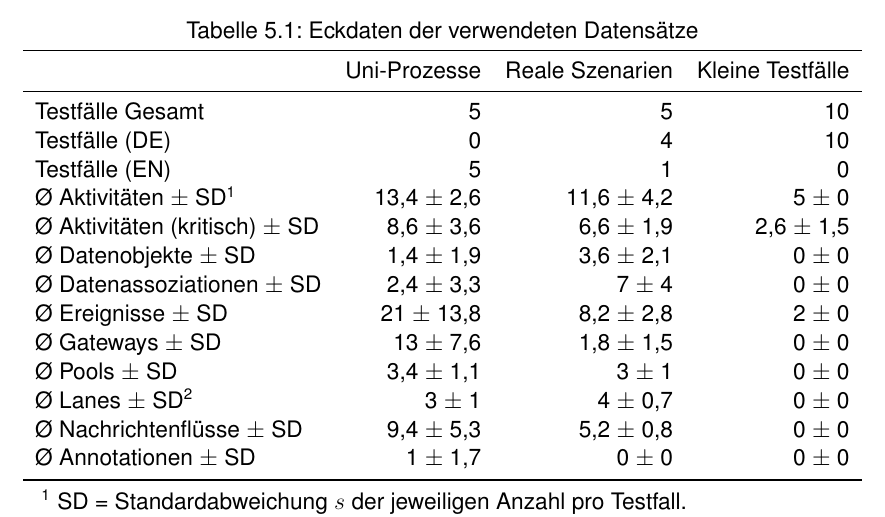
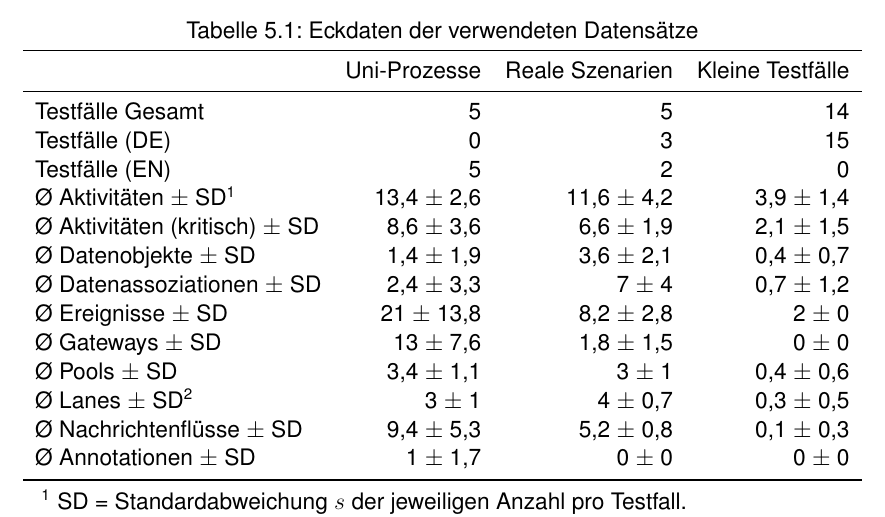
Before and after one commit to MertenD/gripl-master-thesis, a LaTeX thesis (thesis/main.tex, which reads thesis/de/chapters/5-labeling/datensaetze.tex): part of page 43 of 91, cut so that both start at the same text. Compiled offline with pdfLaTeX.

Commit message:
Complete dataset table

```diff
--- a/thesis/de/chapters/5-labeling/datensaetze.tex
+++ b/thesis/de/chapters/5-labeling/datensaetze.tex
@@ -21,18 +21,18 @@ Diese heterogene Auswahl ist bewusst getroffen worden, da die Mischung aus versc
         \toprule
         & Uni-Prozesse & Reale Szenarien & Kleine Testfälle \\
         \midrule
-        Testfälle Gesamt                  & 5  & 5  & 10 \\
-        Testfälle (DE)                    & 0 & 4 & 10 \\
-        Testfälle (EN)                    & 5 & 1 & 0 \\
-        Ø Aktivitäten $\pm$ SD\tnote{1}   & 13,4 $\pm$ 2,6 & 11,6 $\pm$ 4,2 & 5 $\pm$ 0 \\
-        Ø Aktivitäten (kritisch) $\pm$ SD & 8,6 $\pm$ 3,6 & 6,6 $\pm$ 1,9 & 2,6 $\pm$ 1,5 \\
-        Ø Datenobjekte $\pm$ SD           & 1,4 $\pm$ 1,9 & 3,6 $\pm$ 2,1 & 0 $\pm$ 0 \\
-        Ø Datenassoziationen $\pm$ SD     & 2,4 $\pm$ 3,3 & 7 $\pm$ 4 & 0 $\pm$ 0 \\
+        Testfälle Gesamt                  & 5  & 5 & 14 \\
+        Testfälle (DE)                    & 0 & 3 & 15 \\
+        Testfälle (EN)                    & 5 & 2 & 0 \\
+        Ø Aktivitäten $\pm$ SD\tnote{1}   & 13,4 $\pm$ 2,6 & 11,6 $\pm$ 4,2 & 3,9 $\pm$ 1,4 \\
+        Ø Aktivitäten (kritisch) $\pm$ SD & 8,6 $\pm$ 3,6 & 6,6 $\pm$ 1,9 & 2,1 $\pm$ 1,5 \\
+        Ø Datenobjekte $\pm$ SD           & 1,4 $\pm$ 1,9 & 3,6 $\pm$ 2,1 & 0,4 $\pm$ 0,7 \\
+        Ø Datenassoziationen $\pm$ SD     & 2,4 $\pm$ 3,3 & 7 $\pm$ 4 & 0,7 $\pm$ 1,2 \\
         Ø Ereignisse $\pm$ SD             & 21 $\pm$ 13,8 & 8,2 $\pm$ 2,8 & 2 $\pm$ 0 \\
         Ø Gateways $\pm$ SD               & 13 $\pm$ 7,6 & 1,8 $\pm$ 1,5 & 0 $\pm$ 0 \\
-        Ø Pools $\pm$ SD                  & 3,4 $\pm$ 1,1 & 3 $\pm$ 1 & 0 $\pm$ 0 \\
-        Ø Lanes $\pm$ SD\tnote{2}         & 3 $\pm$ 1 & 4 $\pm$ 0,7 & 0 $\pm$ 0 \\
-        Ø Nachrichtenflüsse $\pm$ SD      & 9,4 $\pm$ 5,3 & 5,2 $\pm$ 0,8 & 0 $\pm$ 0 \\
+        Ø Pools $\pm$ SD                  & 3,4 $\pm$ 1,1 & 3 $\pm$ 1 & 0,4 $\pm$ 0,6 \\
+        Ø Lanes $\pm$ SD\tnote{2}         & 3 $\pm$ 1 & 4 $\pm$ 0,7 & 0,3 $\pm$ 0,5 \\
+        Ø Nachrichtenflüsse $\pm$ SD      & 9,4 $\pm$ 5,3 & 5,2 $\pm$ 0,8 & 0,1 $\pm$ 0,3 \\
         Ø Annotationen $\pm$ SD           & 1 $\pm$ 1,7 & 0 $\pm$ 0 & 0 $\pm$ 0 \\
         \bottomrule
     \end{tabular}
```
